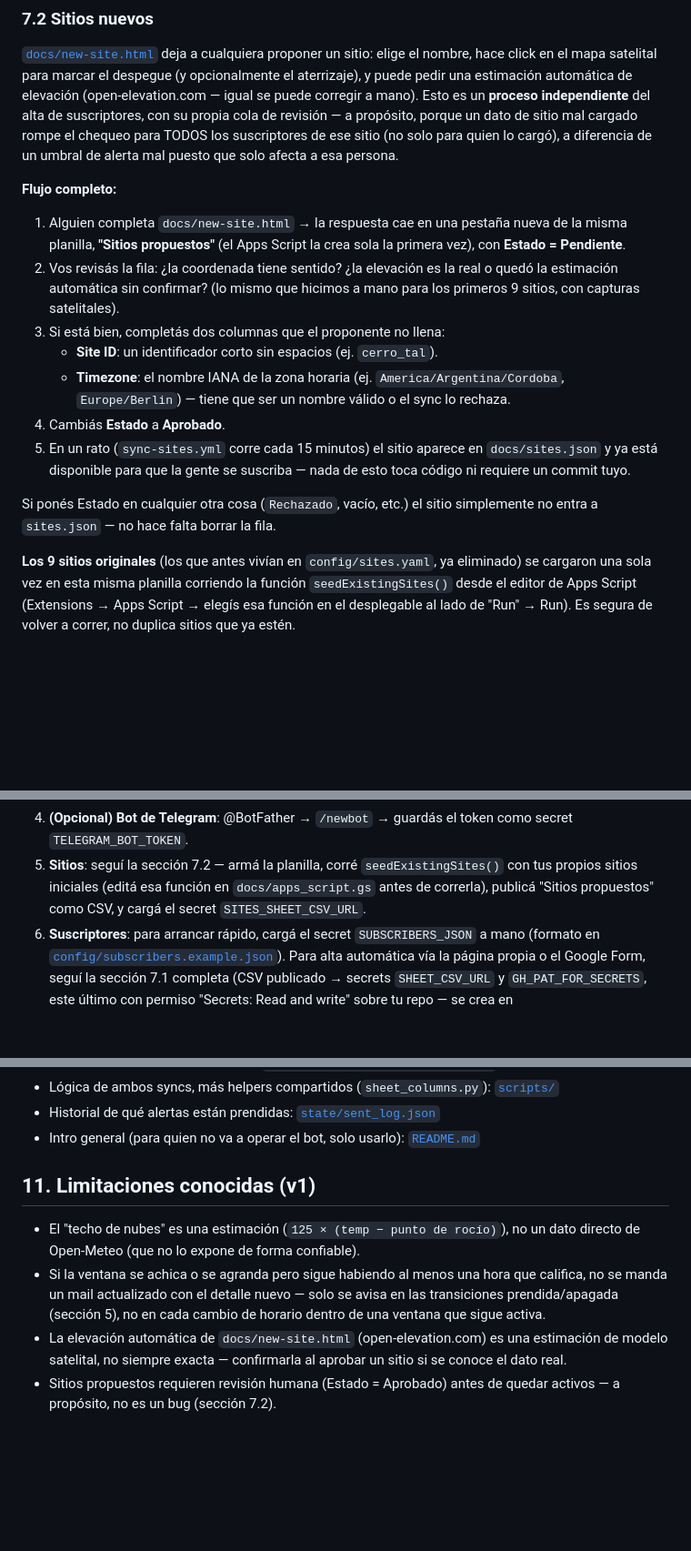
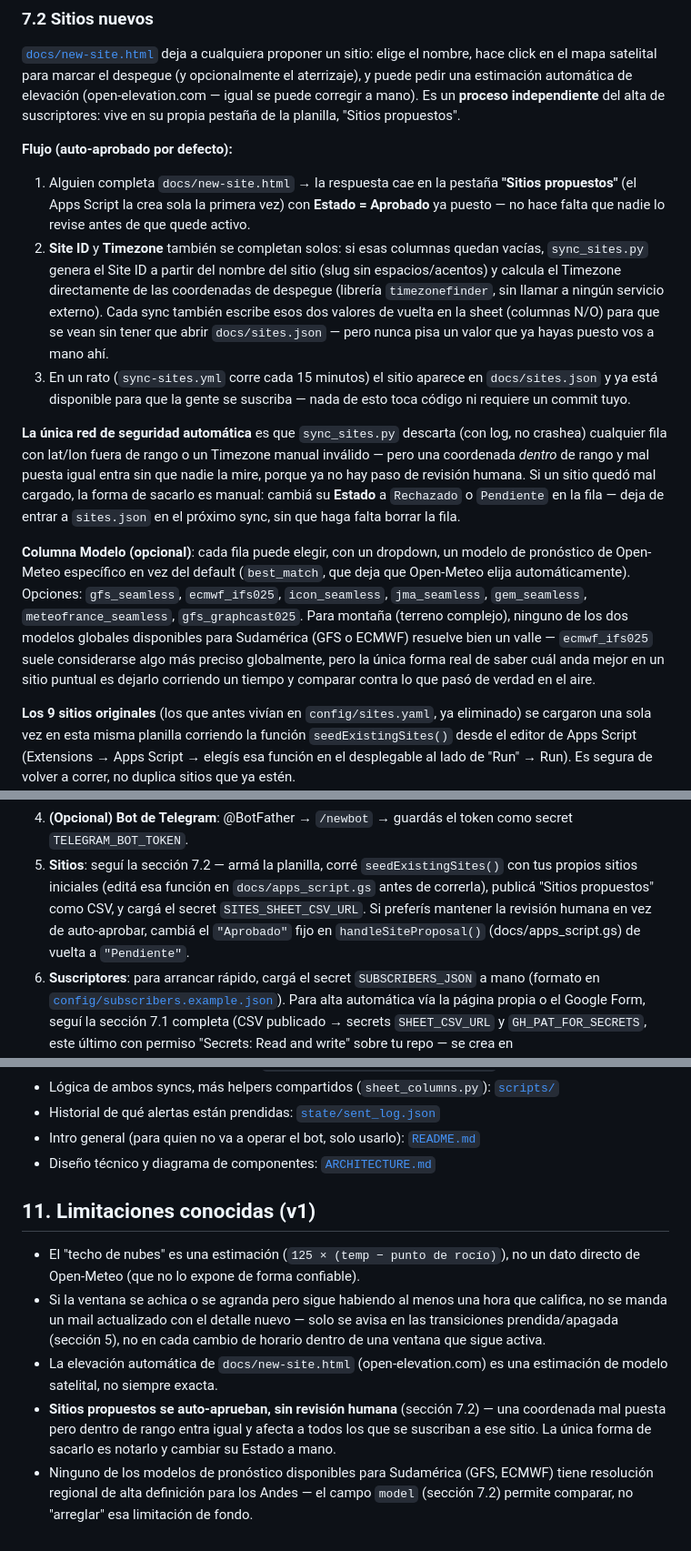
Before and after one commit to kindmartin/condition-alert, a Markdown page: MANUAL.md, 3 parts joined by grey strips. Shown at 91% size. GitHub-like rendering; blank space fills up the shorter version.

```diff
--- a/MANUAL.md
+++ b/MANUAL.md
@@ -435,32 +446,46 @@ sin tocar el secret todavía).
 sitio: elige el nombre, hace click en el mapa satelital para marcar el
 despegue (y opcionalmente el aterrizaje), y puede pedir una estimación
 automática de elevación (open-elevation.com — igual se puede corregir a
-mano). Esto es un **proceso independiente** del alta de suscriptores, con
-su propia cola de revisión — a propósito, porque un dato de sitio mal
-cargado rompe el chequeo para TODOS los suscriptores de ese sitio (no solo
-para quien lo cargó), a diferencia de un umbral de alerta mal puesto que
-solo afecta a esa persona.
+mano). Es un **proceso independiente** del alta de suscriptores: vive en
+su propia pestaña de la planilla, "Sitios propuestos".
 
-**Flujo completo:**
+**Flujo (auto-aprobado por defecto):**
 
-1. Alguien completa `docs/new-site.html` → la respuesta cae en una pestaña
-   nueva de la misma planilla, **"Sitios propuestos"** (el Apps Script la
-   crea sola la primera vez), con **Estado = Pendiente**.
-2. Vos revisás la fila: ¿la coordenada tiene sentido? ¿la elevación es la
-   real o quedó la estimación automática sin confirmar? (lo mismo que
-   hicimos a mano para los primeros 9 sitios, con capturas satelitales).
-3. Si está bien, completás dos columnas que el proponente no llena:
-   - **Site ID**: un identificador corto sin espacios (ej. `cerro_tal`).
-   - **Timezone**: el nombre IANA de la zona horaria (ej.
-     `America/Argentina/Cordoba`, `Europe/Berlin`) — tiene que ser un
-     nombre válido o el sync lo rechaza.
-4. Cambiás **Estado** a **Aprobado**.
-5. En un rato (`sync-sites.yml` corre cada 15 minutos) el sitio aparece en
+1. Alguien completa `docs/new-site.html` → la respuesta cae en la pestaña
+   **"Sitios propuestos"** (el Apps Script la crea sola la primera vez)
+   con **Estado = Aprobado** ya puesto — no hace falta que nadie lo
+   revise antes de que quede activo.
+2. **Site ID** y **Timezone** también se completan solos: si esas
+   columnas quedan vacías, `sync_sites.py` genera el Site ID a partir del
+   nombre del sitio (slug sin espacios/acentos) y calcula el Timezone
+   directamente de las coordenadas de despegue (librería `timezonefinder`,
+   sin llamar a ningún servicio externo). Cada sync también escribe esos
+   dos valores de vuelta en la sheet (columnas N/O) para que se vean sin
+   tener que abrir `docs/sites.json` — pero nunca pisa un valor que ya
+   hayas puesto vos a mano ahí.
+3. En un rato (`sync-sites.yml` corre cada 15 minutos) el sitio aparece en
    `docs/sites.json` y ya está disponible para que la gente se suscriba —
    nada de esto toca código ni requiere un commit tuyo.
 
-Si ponés Estado en cualquier otra cosa (`Rechazado`, vacío, etc.) el sitio
-simplemente no entra a `sites.json` — no hace falta borrar la fila.
+**La única red de seguridad automática** es que `sync_sites.py` descarta
+(con log, no crashea) cualquier fila con lat/lon fuera de rango o un
+Timezone manual inválido — pero una coordenada *dentro* de rango y mal
+puesta igual entra sin que nadie la mire, porque ya no hay paso de
+revisión humana. Si un sitio quedó mal cargado, la forma de sacarlo es
+manual: cambiá su **Estado** a `Rechazado` o `Pendiente` en la fila — deja
+de entrar a `sites.json` en el próximo sync, sin que haga falta borrar la
+fila.
+
+**Columna Modelo (opcional)**: cada fila puede elegir, con un dropdown, un
+modelo de pronóstico de Open-Meteo específico en vez del default
+(`best_match`, que deja que Open-Meteo elija automáticamente). Opciones:
+`gfs_seamless`, `ecmwf_ifs025`, `icon_seamless`, `jma_seamless`,
+`gem_seamless`, `meteofrance_seamless`, `gfs_graphcast025`. Para montaña
+(terreno complejo), ninguno de los dos modelos globales disponibles para
+Sudamérica (GFS o ECMWF) resuelve bien un valle — `ecmwf_ifs025` suele
+considerarse algo más preciso globalmente, pero la única forma real de
+saber cuál anda mejor en un sitio puntual es dejarlo corriendo un tiempo y
+comparar contra lo que pasó de verdad en el aire.
 
 **Los 9 sitios originales** (los que antes vivían en `config/sites.yaml`,
 ya eliminado) se cargaron una sola vez en esta misma planilla corriendo la
@@ -522,7 +547,10 @@ existe, el orden es:
 5. **Sitios**: seguí la sección 7.2 — armá la planilla, corré
    `seedExistingSites()` con tus propios sitios iniciales (editá esa
    función en `docs/apps_script.gs` antes de correrla), publicá "Sitios
-   propuestos" como CSV, y cargá el secret `SITES_SHEET_CSV_URL`.
+   propuestos" como CSV, y cargá el secret `SITES_SHEET_CSV_URL`. Si
+   preferís mantener la revisión humana en vez de auto-aprobar, cambiá el
+   `"Aprobado"` fijo en `handleSiteProposal()` (docs/apps_script.gs) de
+   vuelta a `"Pendiente"`.
 6. **Suscriptores**: para arrancar rápido, cargá el secret
    `SUBSCRIBERS_JSON` a mano (formato en
    [`config/subscribers.example.json`](config/subscribers.example.json)).
@@ -599,6 +628,7 @@ secret `GMAIL_APP_PASSWORD` — no se toca código.
 - Lógica de ambos syncs, más helpers compartidos (`sheet_columns.py`): [`scripts/`](scripts)
 - Historial de qué alertas están prendidas: [`state/sent_log.json`](state/sent_log.json)
 - Intro general (para quien no va a operar el bot, solo usarlo): [`README.md`](README.md)
+- Diseño técnico y diagrama de componentes: [`ARCHITECTURE.md`](ARCHITECTURE.md)
 
 ## 11. Limitaciones conocidas (v1)
 
@@ -609,7 +639,12 @@ secret `GMAIL_APP_PASSWORD` — no se toca código.
   — solo se avisa en las transiciones prendida/apagada (sección 5), no en
   cada cambio de horario dentro de una ventana que sigue activa.
 - La elevación automática de `docs/new-site.html` (open-elevation.com) es
-  una estimación de modelo satelital, no siempre exacta — confirmarla al
-  aprobar un sitio si se conoce el dato real.
-- Sitios propuestos requieren revisión humana (Estado = Aprobado) antes de
-  quedar activos — a propósito, no es un bug (sección 7.2).
+  una estimación de modelo satelital, no siempre exacta.
+- **Sitios propuestos se auto-aprueban, sin revisión humana** (sección
+  7.2) — una coordenada mal puesta pero dentro de rango entra igual y
+  afecta a todos los que se suscriban a ese sitio. La única forma de
+  sacarlo es notarlo y cambiar su Estado a mano.
+- Ninguno de los modelos de pronóstico disponibles para Sudamérica (GFS,
+  ECMWF) tiene resolución regional de alta definición para los Andes —
+  el campo `model` (sección 7.2) permite comparar, no "arreglar" esa
+  limitación de fondo.
```
Also changed, not shown: other parts of MANUAL.md (+15 -3 lines), ARCHITECTURE.md (+99 -19 lines).
